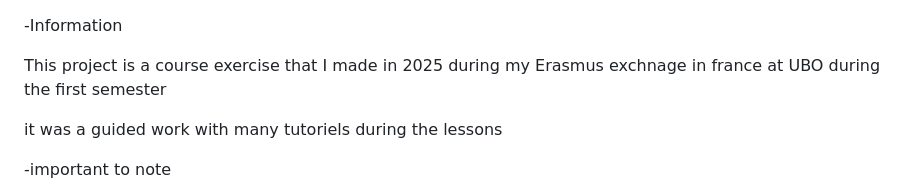
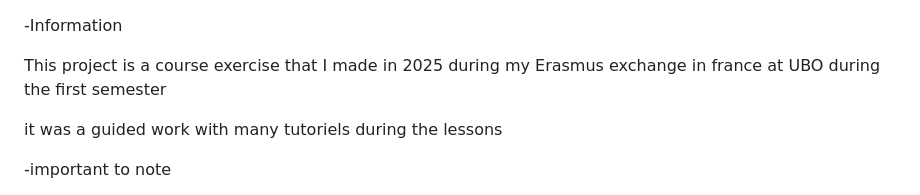
Before and after one commit to Aleksi-Loddo/ResaWeb_php, a Markdown page: Readme.md, the part around the change. GitHub-like rendering.

Commit message:
Fix typo in project description
Corrected a typo in the description of the project.

```diff
--- a/Readme.md
+++ b/Readme.md
@@ -1,6 +1,6 @@
 -Information
 
-This project is a course exercise that I made in 2025 during my Erasmus exchnage in france at UBO during the first semester
+This project is a course exercise that I made in 2025 during my Erasmus exchange in france at UBO during the first semester
 
 it was a guided work with many tutoriels during the lessons
 
```
